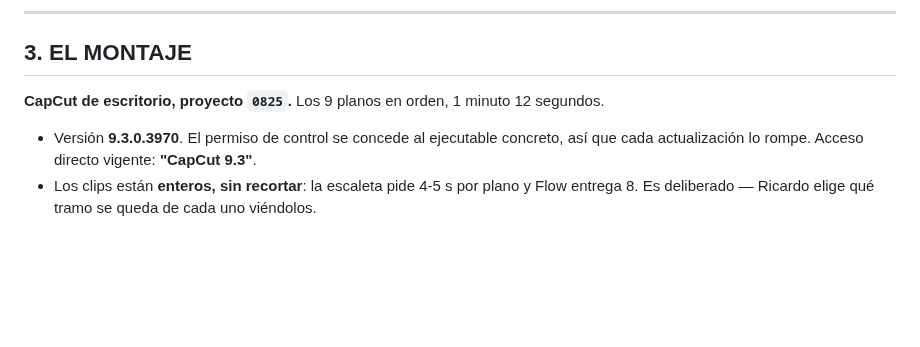
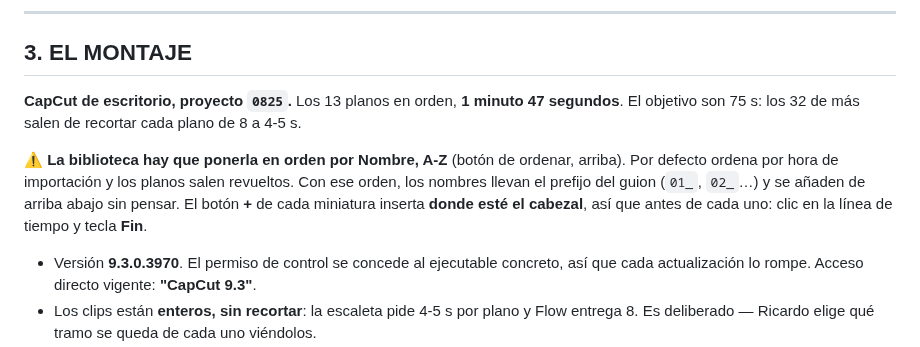
Before and after one commit to Rickyman42/nexux-pro, a Markdown page: progress/video-demo/ESTADO.md, the part around the change. Rendered like a GitHub page; blank space fills up the shorter version.

Commit message:
video-demo: los 13 planos montados en CapCut, 1:47
Y como se monta sin pelearse: la biblioteca por Nombre A-Z, porque por defecto
ordena por hora de importacion y los planos salen revueltos; y el boton + de la
miniatura inserta donde este el cabezal, no al final.

Co-Authored-By: Claude Opus 5 <noreply@anthropic.com>

```diff
--- a/progress/video-demo/ESTADO.md
+++ b/progress/video-demo/ESTADO.md
@@ -69,7 +69,14 @@ fuera del encuadre.
 
 ## 3. EL MONTAJE
 
-**CapCut de escritorio, proyecto `0825`.** Los 9 planos en orden, 1 minuto 12 segundos.
+**CapCut de escritorio, proyecto `0825`.** Los 13 planos en orden, **1 minuto 47 segundos**.
+El objetivo son 75 s: los 32 de más salen de recortar cada plano de 8 a 4-5 s.
+
+⚠️ **La biblioteca hay que ponerla en orden por Nombre, A-Z** (botón de ordenar, arriba). Por
+defecto ordena por hora de importación y los planos salen revueltos. Con ese orden, los nombres
+llevan el prefijo del guion (`01_`, `02_`…) y se añaden de arriba abajo sin pensar.
+El botón **+** de cada miniatura inserta **donde esté el cabezal**, así que antes de cada uno:
+clic en la línea de tiempo y tecla **Fin**.
 
 - Versión **9.3.0.3970**. El permiso de control se concede al ejecutable concreto, así que
   cada actualización lo rompe. Acceso directo vigente: **"CapCut 9.3"**.
```
